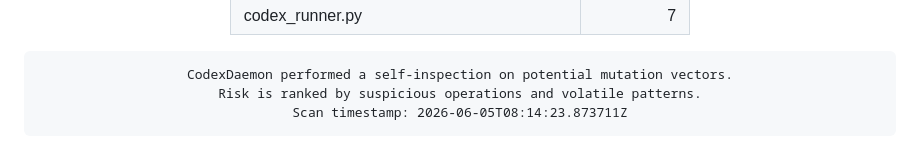
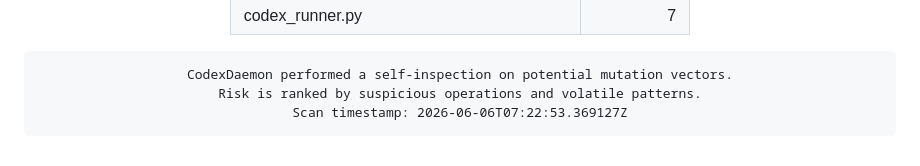
Before and after one commit to roninazure/CodexDaemon, a Markdown page: README.md, the part around the change. Rendered like a GitHub page.

Commit message:
🧬 Update Mutation Risk Score [auto]

```diff
--- a/README.md
+++ b/README.md
@@ -96,7 +96,7 @@
     border-radius:10px; border:1px solid #f97316; box-shadow:inset 0 0 6px #f97316;">
 CodexDaemon performed a self-inspection on potential mutation vectors.
 Risk is ranked by suspicious operations and volatile patterns.
-Scan timestamp: 2026-06-05T08:14:23.873711Z
+Scan timestamp: 2026-06-06T07:22:53.369127Z
 </pre>
 
 </div>
```
